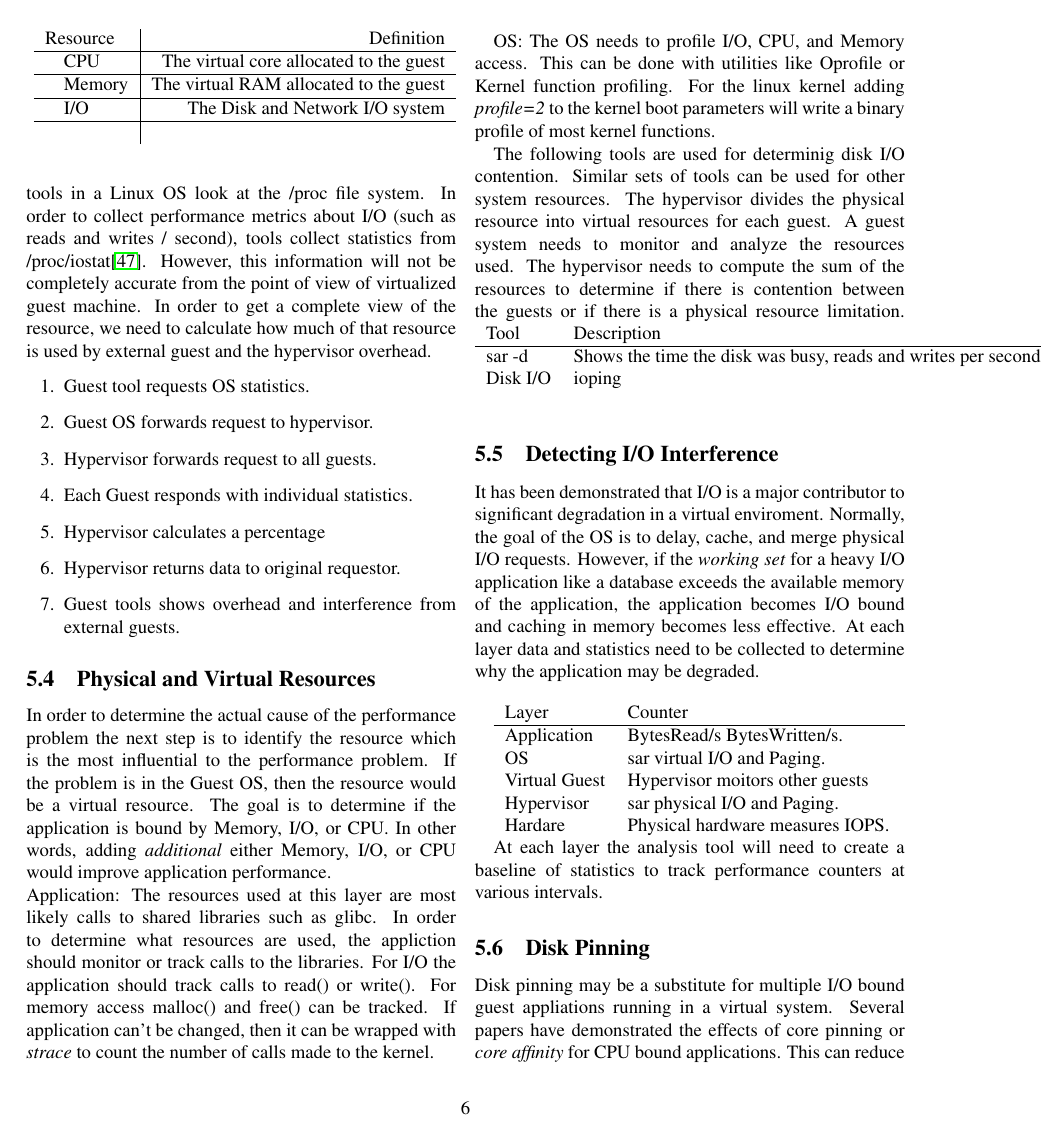
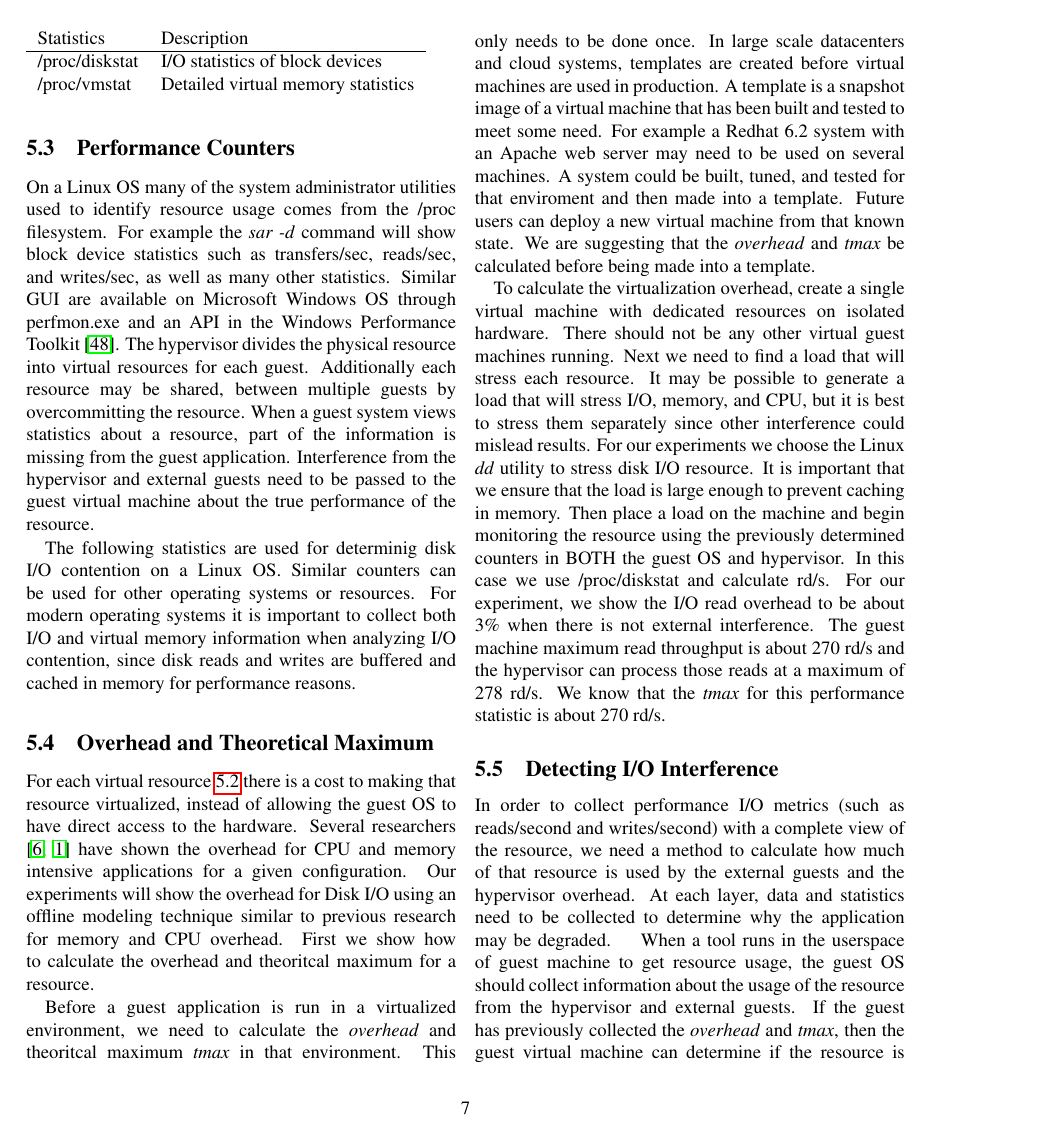
Before and after one commit to FeCastle/XenAnalyze, a LaTeX thesis (report/thesis.tex, which reads report/implementation.tex): page 6 of 11 before the commit and page 7 of 13 after it. Compiled offline with pdfLaTeX.

Commit message:
Update to reports.

```diff
--- a/report/implementation.tex
+++ b/report/implementation.tex
@@ -42,81 +42,43 @@ In a virtual environment, the resources allocated to a guest machine are an abst
   \end{tabular}
 \label{fig:resources}
 \end{figure}
-Several of the adminstration tools in a Linux OS look at the /proc file system.  In order to collect performance metrics about I/O (such as reads and writes / second), tools collect statistics from /proc/iostat\cite{iostats}.  However, this information will not be completely accurate from the point of view of virtualized guest machine. In order to get a complete view of the resource, we need to calculate how much of that resource is used by external guest and the hypervisor overhead.
+
+% 3 Identify the performance counters which can be used to measure I/O performance on a virtual guest machine.
+\subsection{Performance Counters}
+On a Linux OS many of the system administrator utilities used to identify resource usage comes from the /proc filesystem. For example the \emph{sar -d} command will show block device statistics such as transfers/sec, reads/sec, and writes/sec, as well as many other statistics.  Similar GUI are available on Microsoft Windows OS through perfmon.exe and an API in the Windows Performance Toolkit \cite{winperf}. The hypervisor divides the physical resource into virtual resources for each guest.  Additionally each resource may be shared, between multiple guests by overcommitting the resource.  When a guest system views statistics about a resource, part of the information is missing from the guest application.  Interference from the hypervisor and external guests need to be passed to the guest virtual machine about the true performance of the resource.
+
+The following statistics are used for determinig disk I/O contention on a Linux OS.  Similar counters can be used for other operating systems or resources. For modern operating systems it is important to collect both I/O and virtual memory information when analyzing I/O contention, since disk reads and writes are buffered and cached in memory for performance reasons.
+\begin{figure}
+\begin{tabular}{ l l p{5cm} }
+  Statistics & Description \\
+  \hline
+  /proc/diskstat & I/O statistics of block devices \\
+  /proc/vmstat & Detailed virtual memory statistics\\
+\end{tabular}
+\label{fig:iocounters}
+\end{figure}
+
+
+% 4 A method to calculate the overhead and theoritical maximum performance using an offline modeling technique.
+\subsection{Overhead and Theoretical Maximum}
+For each virtual resource \ref{fig:resources} there is a cost to making that resource virtualized, instead of allowing the guest OS to have direct access to the hardware.  Several researchers \cite{cherkasova, huber1} have shown the overhead for CPU and memory intensive applications for a given configuration.  Our experiments will show the overhead for Disk I/O using an offline modeling technique similar to previous research for memory and CPU overhead.  First we show how to calculate the overhead and theoritcal maximum for a resource.
+
+\indent Before a guest application is run in a virtualized environment, we need to calculate the \emph{overhead} and theoritcal maximum \emph{tmax} in that environment.  This only needs to be done once.  In large scale datacenters and cloud systems, templates are created before virtual machines are used in production.  A template is a snapshot image of a virtual machine that has been built and tested to meet some need.  For example a Redhat 6.2 system with an Apache web server may need to be used on several machines.  A system could be built, tuned, and tested for that enviroment and then made into a template.  Future users can deploy a new virtual machine from that known state.  We are suggesting that the \emph{overhead} and \emph{tmax} be calculated before being made into a template.
+\newline
+\indent To calculate the virtualization overhead, create a single virtual machine with dedicated resources on isolated hardware.  There should not be any other virtual guest machines running.  Next we need to find a load that will stress each resource.  It may be possible to generate a load that will stress I/O, memory, and CPU, but it is best to stress them separately since other interference could mislead results.  For our experiments we choose the Linux \emph{dd} utility to stress disk I/O resource.  It is important that we ensure that the load is large enough to prevent caching in memory.  Then place a load on the machine and begin monitoring the resource using the previously determined counters in BOTH the guest OS and hypervisor.  In this case we use /proc/diskstat and calculate rd/s.  For our experiment, we show the I/O read overhead to be about 3\% when there is not external interference.  The guest machine maximum read throughput is about 270 rd/s and the hypervisor can process those reads at a maximum of 278 rd/s.  We know that the \emph{tmax} for this performance statistic is about 270 rd/s.
+
+% A method to analyze performance of a guest machine which may be experiencing degredation from external interference.
+\subsection{Detecting I/O Interference}
+In order to collect performance I/O metrics (such as reads/second and writes/second) with a complete view of the resource, we need a method to calculate how much of that resource is used by the external guests and the hypervisor overhead.  At each layer, data and statistics need to be collected to determine why the application may be degraded.
+\indent When a tool runs in the userspace of guest machine to get resource usage, the guest OS should collect information about the usage of the resource from the hypervisor and external guests.  If the guest has previously collected the  \emph{overhead} and \emph{tmax}, then the guest virtual machine can determine if the resource is available and the problem is in the guest machine, or the resource is degraded from external interference.
+
 \begin{enumerate}
 	\item Guest tool requests OS statistics.
 	\item Guest OS forwards request to hypervisor.
 	\item Hypervisor forwards request to all guests.
 	\item Each Guest responds with individual statistics.
-	\item Hypervisor calculates a percentage
+	\item Hypervisor calculates a percentage of resource used.
 	\item Hypervisor returns data to original requestor.
-	\item Guest tools shows overhead and interference from external guests.
+	\item Guest tool shows overhead and interference from external guests.
 \end{enumerate}
 
-\subsection{Physical and Virtual Resources}
-In order to determine the actual cause of the performance problem the next step is to identify the resource which is the most influential to the performance problem.  If the problem is in the Guest OS, then the resource would be a virtual resource.  The goal is to determine if the application is bound by Memory, I/O, or CPU.  In other words, adding \emph{additional} either Memory, I/O, or CPU would improve application performance.
-\newline
-Application:  The resources used at this layer are most likely calls to shared libraries such as glibc.  In order to determine what resources are used, the appliction should monitor or track calls to the libraries.  For I/O the application should track calls to read() or write().  For memory access malloc() and free() can be tracked.  If application can't be changed, then it can be wrapped with \emph{strace} to count the number of calls made to the kernel.
-
-OS:  The OS needs to profile I/O, CPU, and Memory access.  This can be done with utilities like Oprofile or Kernel function profiling.  For the linux kernel adding \emph{profile=2} to the kernel boot parameters will write a binary profile of most kernel functions.
-
-The following tools are used for determinig disk I/O contention.  Similar sets of tools can be used for other system resources.  The hypervisor divides the physical resource into virtual resources for each guest.  A guest system needs to monitor and analyze the resources used.  The hypervisor needs to compute the sum of the resources to determine if there is contention between the guests or if there is a physical resource limitation.
-\begin{tabular}{ l l p{5cm} }
-  Tool & Description \\
-  \hline
-  sar -d & Shows the time the disk was busy, reads and writes per second, wait queue, and service time(seek time). \\
-  Disk I/O & ioping & monitor I/O latency in real time. Similar to 'ping'\cite{oping}\\
-\end{tabular}
-
-\begin{comment}
-  Uniform Memory & vmstat -a & Active and Inactive page statistics \\
-  Uniform Memory & vmstat -s & Virtual Memory table \\
-  NUMA Memory & zoneinfo & /proc/zoneinfo \\
-  CPU & ps -o <FMT> & Real, system, and clock time \\
-\end{comment}
-
-\begin{comment}
-       To see every process with a user-defined format:
-          ps -eo pid,tid,class,rtprio,ni,pri,psr,pcpu,stat,wchan:14,comm
-          ps axo stat,euid,ruid,tty,tpgid,sess,pgrp,ppid,pid,pcpu,comm
-          ps -eo pid,tt,user,fname,tmout,f,wchan
-
-PROCESS STATE CODES
-       Here are the different values that the s, stat and state output
-       specifiers (header "STAT" or "S") will display to describe the state of
-       a process:
-       D    uninterruptible sleep (usually IO)
-       R    running or runnable (on run queue)
-       S    interruptible sleep (waiting for an event to complete)
-       T    stopped, either by a job control signal or because it is being
-            traced.
-       W    paging (not valid since the 2.6.xx kernel)
-       X    dead (should never be seen)
-       Z    defunct ("zombie") process, terminated but not reaped by its
-            parent.
-      For BSD formats and when the stat keyword is used, additional
-       characters may be displayed:
-       <    high-priority (not nice to other users)
-       N    low-priority (nice to other users)
-       L    has pages locked into memory (for real-time and custom IO)
-       s    is a session leader
-       l    is multi-threaded (using CLONE_THREAD, like NPTL pthreads do)
-       +    is in the foreground process group.
-\end{comment}
-
-\subsection{Detecting I/O Interference}
-It has been demonstrated that I/O is a major contributor to significant degradation in a virtual enviroment.  Normally, the goal of the OS is to delay, cache, and merge physical I/O requests.  However, if the \emph{working set} for a heavy I/O application like a database exceeds the available memory of the application, the application becomes I/O bound and caching in memory becomes less effective.
-At each layer data and statistics need to be collected to determine why the application may be degraded.
-\newline
-
-\begin{tabular}{ l p{5cm} }
-  Layer & Counter \\
-  \hline
-  Application & BytesRead/s BytesWritten/s. \\
-  OS & sar virtual I/O and Paging. \\
-  Virtual Guest & Hypervisor moitors other guests \\
-  Hypervisor & sar physical I/O and Paging. \\
-  Hardare & Physical hardware measures IOPS. \\
-\end{tabular}
-
-\indent At each layer the analysis tool will need to create a baseline of statistics to track performance counters at various intervals.
@@ -123,3 +95,3 @@ At each layer data and statistics need to be collected to determine why the appl
 
 \subsection{Disk Pinning}
-Disk pinning may be a substitute for multiple I/O bound guest appliations running in a virtual system.  Several papers have demonstrated the effects of core pinning or \emph{core affinity} for CPU bound applications.  This can reduce the load on the hypervisor scheduler and prevent cache contention.  Similarly a single I/O bound guest may use a single disk excessivley causing performance problems on external guests.  RAID systems have been used to improve performance for database applications.  By increasing the number of physical spindles, multiple random disk seeks can occur concurrently.  By setting physical disks to specific virtual guests, we can reduce I/O interference from multiple guests.
+Disk pinning may be a substitute for multiple I/O bound guest appliations running in a virtual system.  Several papers have demonstrated the effects of core pinning or \emph{core affinity} for CPU bound applications.  This can reduce the load on the hypervisor and prevent cache contention.  Similarly a single I/O bound guest may use a single disk excessivley causing performance problems on external guests.  RAID systems are used to improve performance for database applications.  By increasing the number of physical spindles, multiple random disk seeks can occur concurrently.  By setting physical disks to specific virtual guests, we can reduce I/O interference from multiple guests.  For applications that are bound by I/O virtualization, it may be better to share cores and separate physical disks for each virtual machine.
```
Also changed, not shown: report/introduction.tex (+8 -5 lines), report/motivating.tex (+5 -4 lines), report/references.tex (+2 -0 lines), report/thesis.tex (+11 -5 lines), report/implementation.tex (38 more changed lines).
